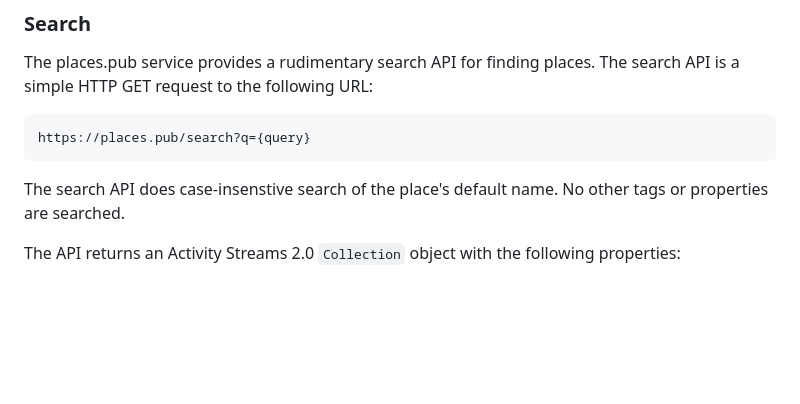
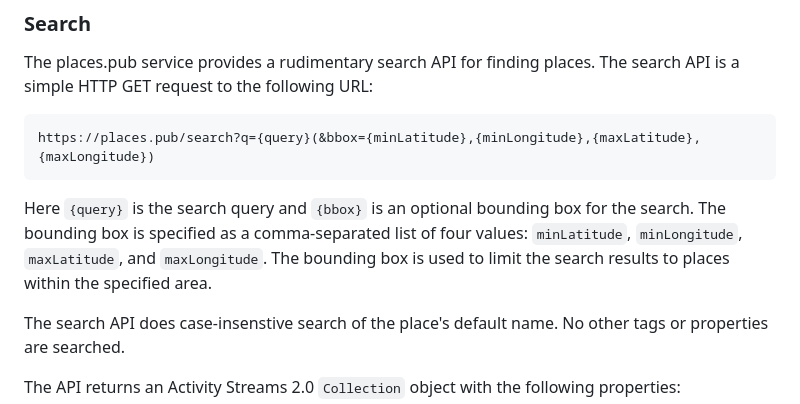
Before and after one commit to social-web-foundation/places.pub, a Markdown page: README.md, the part around the change. GitHub-like rendering; blank space fills up the shorter version.

Commit message:
docs: bbox parameter

````diff
--- a/README.md
+++ b/README.md
@@ -233,8 +233,10 @@ The [`Travel`](https://www.w3.org/TR/activitystreams-vocabulary/#dfn-travel) act
 The places.pub service provides a rudimentary search API for finding places. The search API is a simple HTTP GET request to the following URL:
 
 ```
-https://places.pub/search?q={query}
+https://places.pub/search?q={query}(&bbox={minLatitude},{minLongitude},{maxLatitude},{maxLongitude})
 ```
+
+Here `{query}` is the search query and `{bbox}` is an optional bounding box for the search. The bounding box is specified as a comma-separated list of four values: `minLatitude`, `minLongitude`, `maxLatitude`, and `maxLongitude`. The bounding box is used to limit the search results to places within the specified area.
 
 The search API does case-insenstive search of the place's default name. No other tags or properties are searched.
 
````
